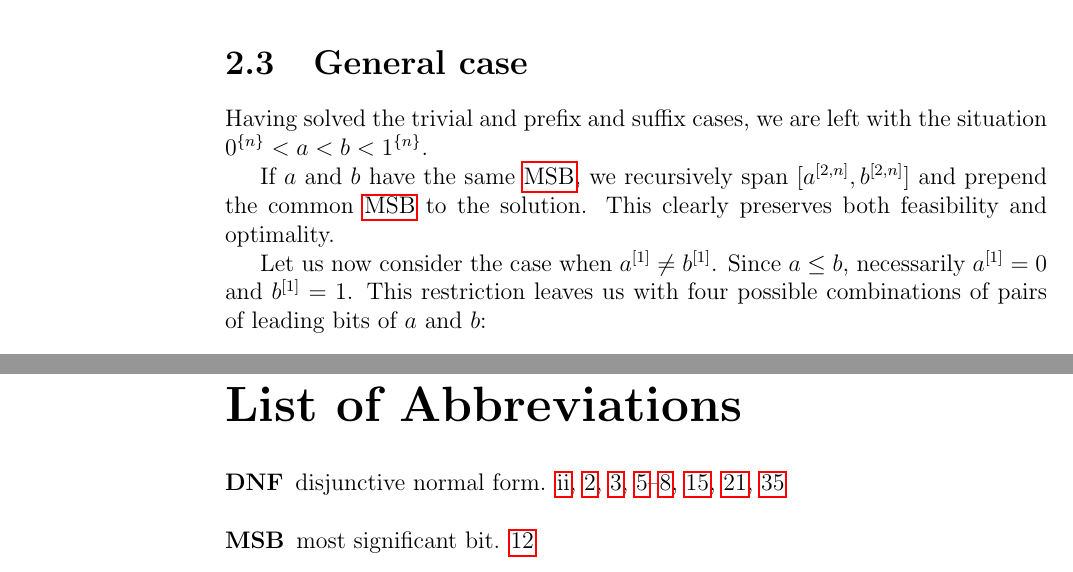
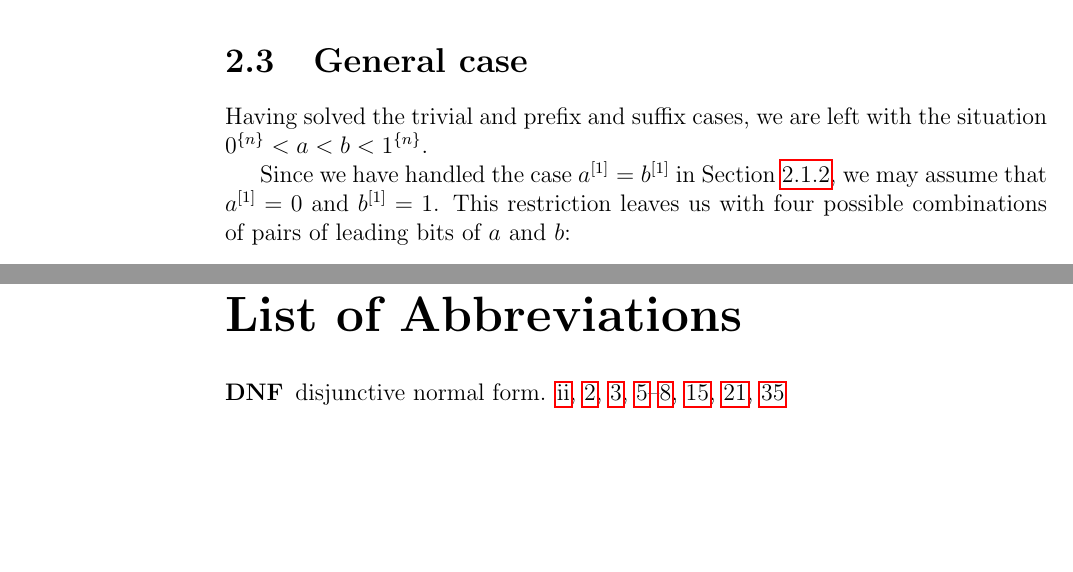
Before and after one commit to filipbartek/ibf, a LaTeX thesis (thesis.tex, which reads thesis/1interval.tex): two parts of pages 17 and 43 of 46, joined at a grey line, cut so that both start at the same text, the shorter picture padded with empty space. Compiled offline with pdfLaTeX.

Commit message:
Simplify prefix proof by using sec:commonprefix

```diff
--- a/thesis/1interval.tex
+++ b/thesis/1interval.tex
@@ -313,19 +313,9 @@ Having solved the trivial and prefix and suffix cases,
 we are left with the situation
 $\rep{0}{n} < a < b < \rep{1}{n}$.
 
-If $a$ and $b$ have the same \acrshort{msb},
-we recursively span
-$\interval{\bits{a}{2}{n}}{\bits{b}{2}{n}}$
-and prepend the common \acrshort{msb}
-to the solution.
-This clearly preserves both feasibility and optimality.
-%Note that this step can be performed in the trivial and prefix and suffix cases as well as preprocessing.
-
-Let us now consider the case when
-$\bit{a}{1} \neq \bit{b}{1}$.
-Since $a \leq b$,
-necessarily $\bit{a}{1} = 0$
-and $\bit{b}{1} = 1$.
+Since we have handled the case $\bit{a}{1} = \bit{b}{1}$
+in \cref{sec:commonprefix},
+we may assume that $\bit{a}{1} = 0$ and $\bit{b}{1} = 1$.
 This restriction leaves us with
 four possible combinations of pairs
 of leading bits of $a$ and $b$:
```
